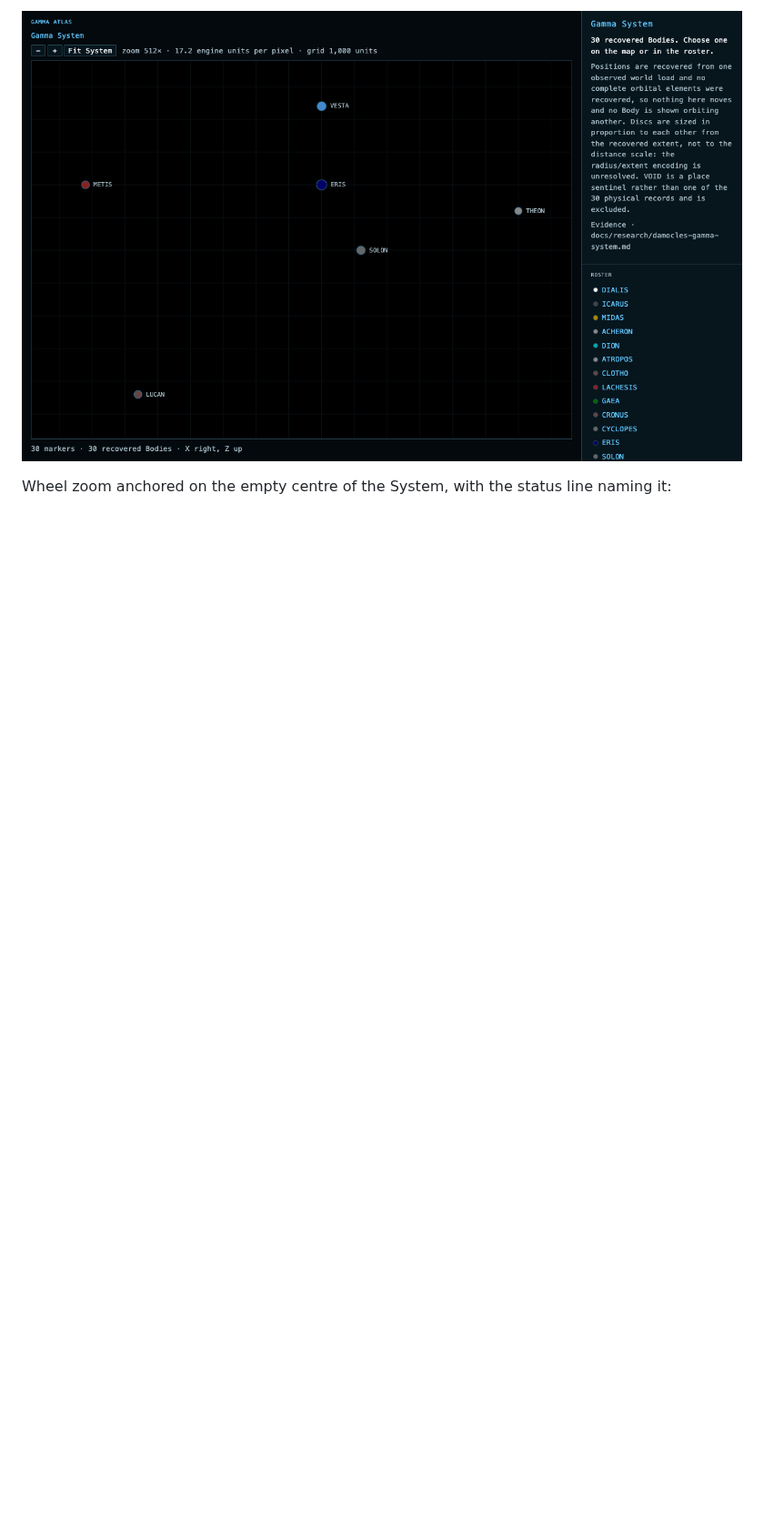
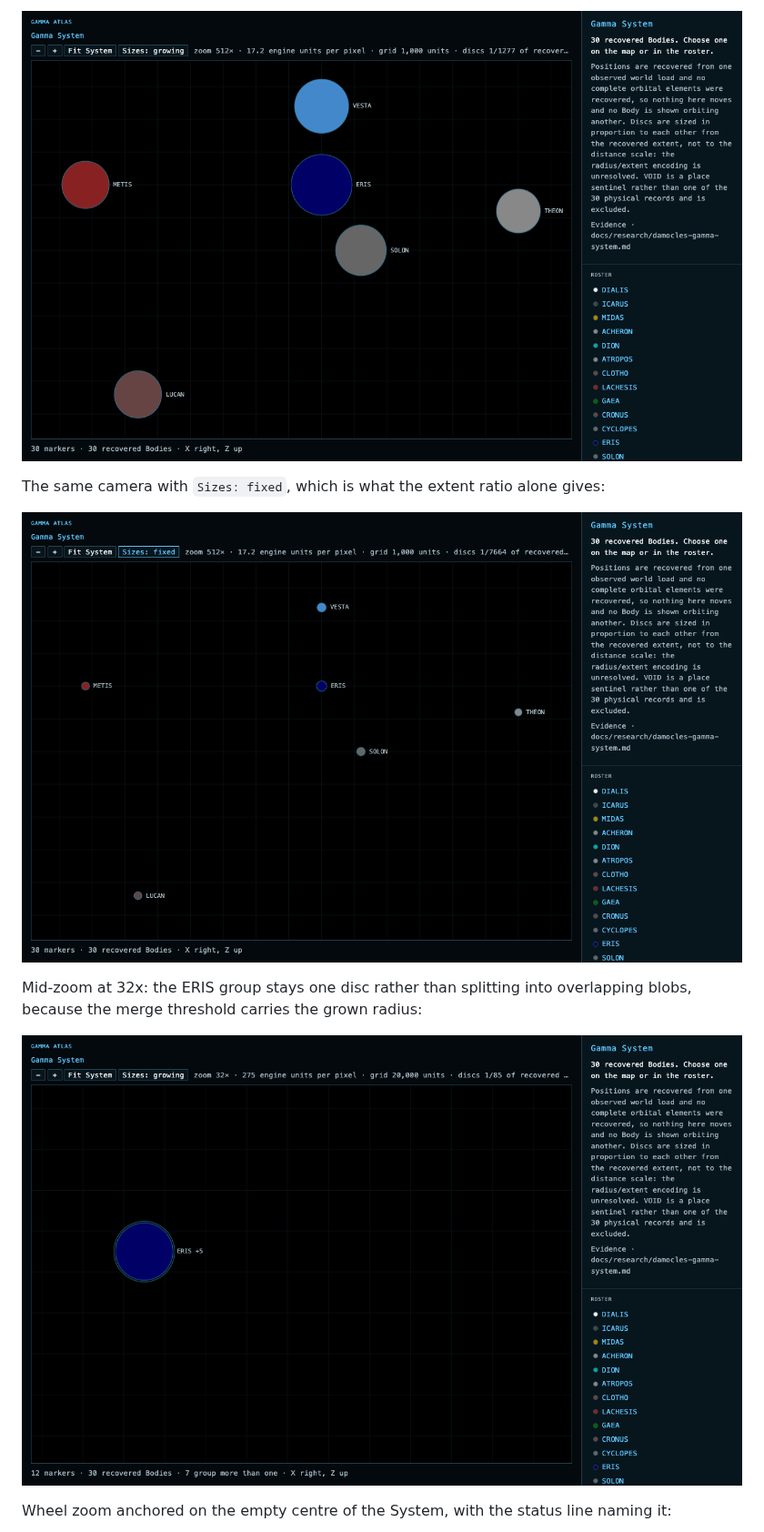
Before and after one commit to odogono/mercenary, a Markdown page: docs/research/atlas-system-camera-prototype.md, the part around one of its changes. Shown at 91% size. GitHub-like rendering; pictures changed too: docs/frames/atlas-system-camera-eris-open-fixed.png (added), docs/frames/atlas-system-camera-eris-open.png, docs/frames/atlas-system-camera-mid-zoom.png (added); blank space fills up the shorter version.

```diff
--- a/docs/research/atlas-system-camera-prototype.md
+++ b/docs/research/atlas-system-camera-prototype.md
@@ -86,5 +107,13 @@ Clicking `ERIS +5` opens its six members at 512x:
 
-![The ERIS group opened](../frames/atlas-system-camera-eris-open.png)
+![The ERIS group opened with growing sizes](../frames/atlas-system-camera-eris-open.png)
+
+The same camera with `Sizes: fixed`, which is what the extent ratio alone gives:
+
+![The ERIS group opened with fixed sizes](../frames/atlas-system-camera-eris-open-fixed.png)
+
+Mid-zoom at 32x: the ERIS group stays one disc rather than splitting into overlapping blobs, because the merge threshold carries the grown radius:
+
+![The ERIS group still merged at 32x](../frames/atlas-system-camera-mid-zoom.png)
 
 Wheel zoom anchored on the empty centre of the System, with the status line naming it:
 
```
Also changed, not shown: other parts of docs/research/atlas-system-camera-prototype.md (+29 -7 lines), docs/frames/atlas-system-camera-dpr2.png, docs/frames/atlas-system-camera-empty-centre.png, docs/frames/atlas-system-camera-fit.png, 6 other files.
